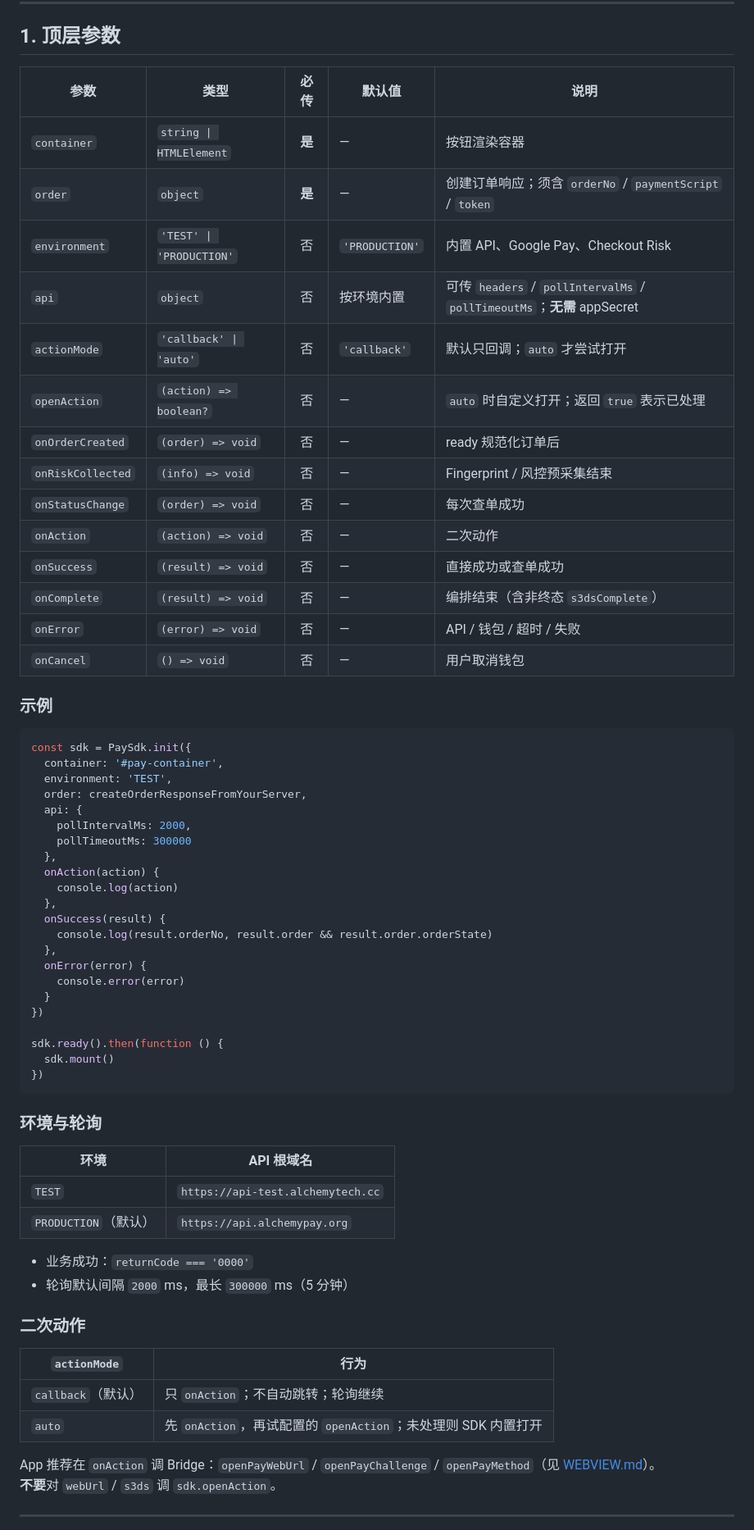
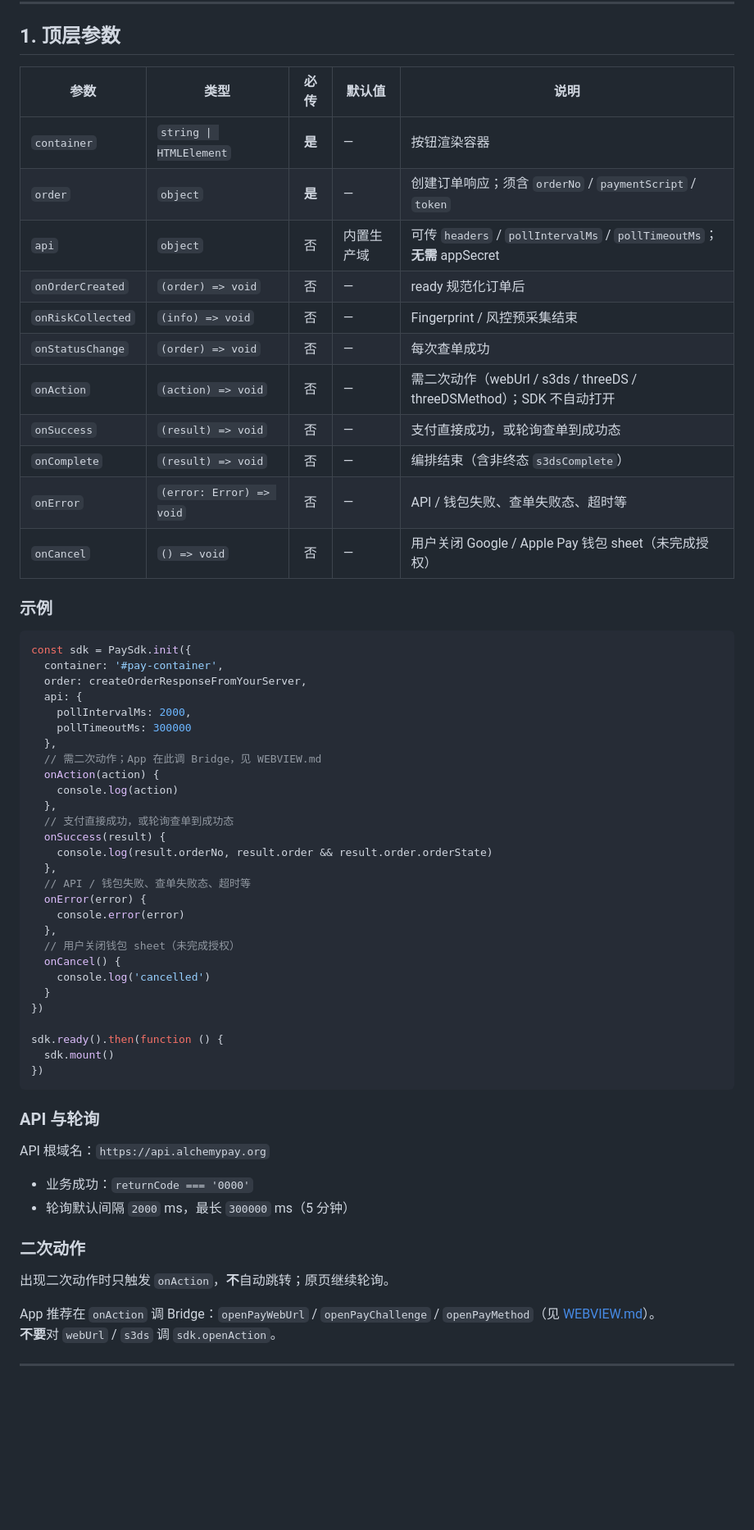
Before and after one commit to laibaduoji/pay-sdk-mvp, a Markdown page: output/PARAMETERS.md, the part around one of its changes. Shown at 82% size. Rendered like a GitHub page; blank space fills up the shorter version.

````diff
--- a/output/PARAMETERS.md
+++ b/output/PARAMETERS.md
@@ -11,42 +11,45 @@ SDK 编排：**商户已创建订单** → 钱包授权 → 支付 →（需要
 
 ## 1. 顶层参数
 
-| 参数              | 类型                     |  必传  | 默认值         | 说明                                                                    |
-| ----------------- | ------------------------ | :----: | -------------- | ----------------------------------------------------------------------- |
-| `container`       | `string \| HTMLElement`  | **是** | —              | 按钮渲染容器                                                            |
-| `order`           | `object`                 | **是** | —              | 创建订单响应；须含 `orderNo` / `paymentScript` / `token`                |
-| `environment`     | `'TEST' \| 'PRODUCTION'` |   否   | `'PRODUCTION'` | 内置 API、Google Pay、Checkout Risk                                     |
-| `api`             | `object`                 |   否   | 按环境内置     | 可传 `headers` / `pollIntervalMs` / `pollTimeoutMs`；**无需** appSecret |
-| `actionMode`      | `'callback' \| 'auto'`   |   否   | `'callback'`   | 默认只回调；`auto` 才尝试打开                                           |
-| `openAction`      | `(action) => boolean?`   |   否   | —              | `auto` 时自定义打开；返回 `true` 表示已处理                             |
-| `onOrderCreated`  | `(order) => void`        |   否   | —              | ready 规范化订单后                                                      |
-| `onRiskCollected` | `(info) => void`         |   否   | —              | Fingerprint / 风控预采集结束                                            |
-| `onStatusChange`  | `(order) => void`        |   否   | —              | 每次查单成功                                                            |
-| `onAction`        | `(action) => void`       |   否   | —              | 二次动作                                                                |
-| `onSuccess`       | `(result) => void`       |   否   | —              | 直接成功或查单成功                                                      |
-| `onComplete`      | `(result) => void`       |   否   | —              | 编排结束（含非终态 `s3dsComplete`）                                     |
-| `onError`         | `(error) => void`        |   否   | —              | API / 钱包 / 超时 / 失败                                                |
-| `onCancel`        | `() => void`             |   否   | —              | 用户取消钱包                                                            |
+| 参数              | 类型                     |  必传  | 默认值     | 说明                                                                    |
+| ----------------- | ------------------------ | :----: | ---------- | ----------------------------------------------------------------------- |
+| `container`       | `string \| HTMLElement`  | **是** | —          | 按钮渲染容器                                                            |
+| `order`           | `object`                 | **是** | —          | 创建订单响应；须含 `orderNo` / `paymentScript` / `token`                |
+| `api`             | `object`                 |   否   | 内置生产域 | 可传 `headers` / `pollIntervalMs` / `pollTimeoutMs`；**无需** appSecret |
+| `onOrderCreated`  | `(order) => void`        |   否   | —          | ready 规范化订单后                                                      |
+| `onRiskCollected` | `(info) => void`         |   否   | —          | Fingerprint / 风控预采集结束                                            |
+| `onStatusChange`  | `(order) => void`        |   否   | —          | 每次查单成功                                                            |
+| `onAction`        | `(action) => void`       |   否   | —          | 需二次动作（webUrl / s3ds / threeDS / threeDSMethod）；SDK 不自动打开   |
+| `onSuccess`       | `(result) => void`       |   否   | —          | 支付直接成功，或轮询查单到成功态                                        |
+| `onComplete`      | `(result) => void`       |   否   | —          | 编排结束（含非终态 `s3dsComplete`）                                     |
+| `onError`         | `(error: Error) => void` |   否   | —          | API / 钱包失败、查单失败态、超时等                                      |
+| `onCancel`        | `() => void`             |   否   | —          | 用户关闭 Google / Apple Pay 钱包 sheet（未完成授权）                    |
 
 ### 示例
 
 ```js
 const sdk = PaySdk.init({
   container: '#pay-container',
-  environment: 'TEST',
   order: createOrderResponseFromYourServer,
   api: {
     pollIntervalMs: 2000,
     pollTimeoutMs: 300000
   },
+  // 需二次动作；App 在此调 Bridge，见 WEBVIEW.md
   onAction(action) {
     console.log(action)
   },
+  // 支付直接成功，或轮询查单到成功态
   onSuccess(result) {
     console.log(result.orderNo, result.order && result.order.orderState)
   },
+  // API / 钱包失败、查单失败态、超时等
   onError(error) {
     console.error(error)
+  },
+  // 用户关闭钱包 sheet（未完成授权）
+  onCancel() {
+    console.log('cancelled')
   }
 })
 
@@ -55,22 +58,16 @@ sdk.ready().then(function () {
 })
 ```
 
-### 环境与轮询
+### API 与轮询
 
-| 环境                 | API 根域名                        |
-| -------------------- | --------------------------------- |
-| `TEST`               | `https://api-test.alchemytech.cc` |
-| `PRODUCTION`（默认） | `https://api.alchemypay.org`      |
+API 根域名：`https://api.alchemypay.org`
 
 - 业务成功：`returnCode === '0000'`
 - 轮询默认间隔 `2000` ms，最长 `300000` ms（5 分钟）
 
 ### 二次动作
 
-| `actionMode`       | 行为                                                          |
-| ------------------ | ------------------------------------------------------------- |
-| `callback`（默认） | 只 `onAction`；不自动跳转；轮询继续                           |
-| `auto`             | 先 `onAction`，再试配置的 `openAction`；未处理则 SDK 内置打开 |
+出现二次动作时只触发 `onAction`，**不**自动跳转；原页继续轮询。
 
 App 推荐在 `onAction` 调 Bridge：`openPayWebUrl` / `openPayChallenge` / `openPayMethod`（见 [WEBVIEW.md](./WEBVIEW.md)）。
 **不要**对 `webUrl` / `s3ds` 调 `sdk.openAction`。
````
Also changed, not shown: other parts of output/PARAMETERS.md (+0 -1 lines), output/SDK.md (+21 -35 lines), output/SERVER.md (+2 -7 lines).
